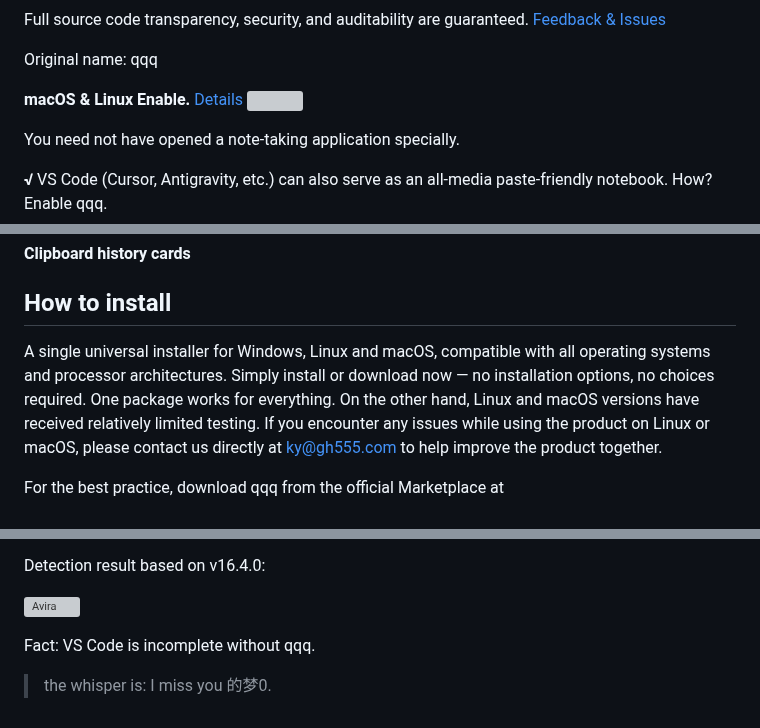
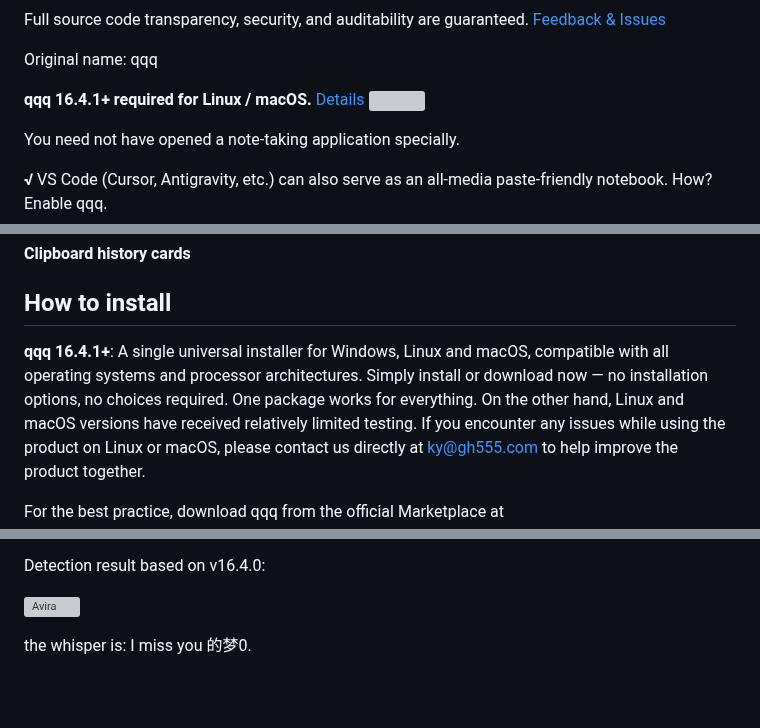
Before and after one commit to gh555com/qqq, a Markdown page: README.md, 3 parts joined by grey strips. GitHub-like rendering; blank space fills up the shorter version; grey boxes are pictures that could not be loaded.

Commit message:
release: v16.4.1 (q2)

```diff
--- a/README.md
+++ b/README.md
@@ -59,7 +59,7 @@
 
  Original name: qqq
 
-  **macOS & Linux  Enable.** [Details](#how-to-install)  ![](https://gh555.com/px?g=qqq&s=gh555.q3.readme)
+  **qqq 16.4.1+ required for Linux / macOS.** [Details](#how-to-install)  ![](https://gh555.com/px?g=qqq&s=gh555.q3.readme)
 
 
  You need not have opened a note-taking application specially.
@@ -259,7 +259,7 @@ This URL contains a mix of 3 videos and multiple images. Select all on the web p
 
   ## How to install ##
 
-  A single universal installer for Windows, Linux and macOS, compatible with all operating systems and processor architectures. Simply install or download now — no installation options, no choices required. One package works for everything.
+ **qqq 16.4.1+**: A single universal installer for Windows, Linux and macOS, compatible with all operating systems and processor architectures. Simply install or download now — no installation options, no choices required. One package works for everything.
 On the other hand, Linux and macOS versions have received relatively limited testing. If you encounter any issues while using the product on Linux or macOS, please contact us directly at ky@gh555.com to help improve the product together.
 
 For the best practice, download qqq from the official Marketplace at https://marketplace.visualstudio.com/items?itemName=gh555com.q3. or, actually, the best way is to simply open any of your IDEs, type "q3" directly into the official extension marketplace in the sidebar, and install it:
@@ -300,8 +300,5 @@ Virus detection or submission: https://www.avira.com/en/analysis/submit
 </p>
 
 
- Fact: VS Code is incomplete without qqq.
 
-
-
- > the whisper is: I miss you 的梦0.
+  the whisper is: I miss you 的梦0.
```
